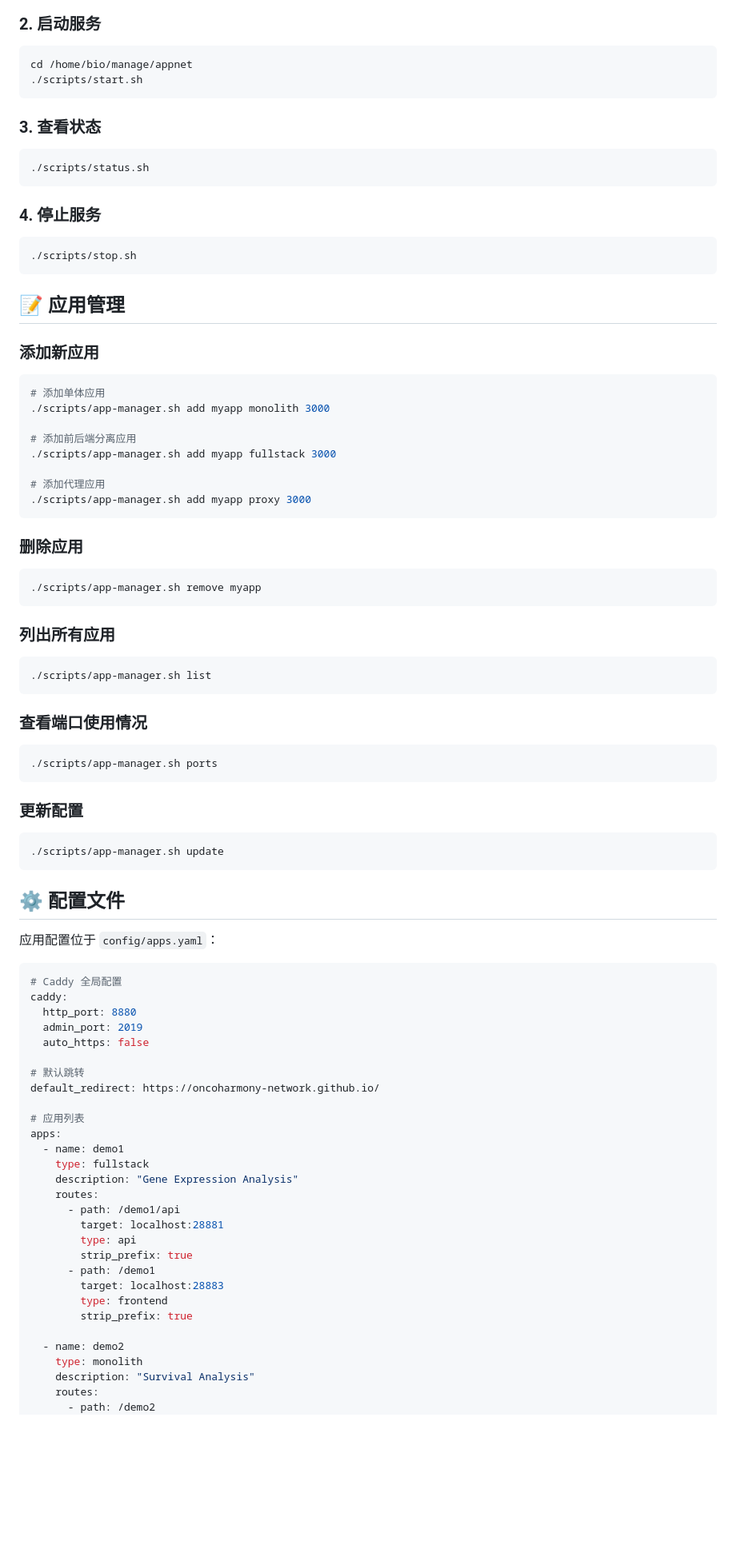
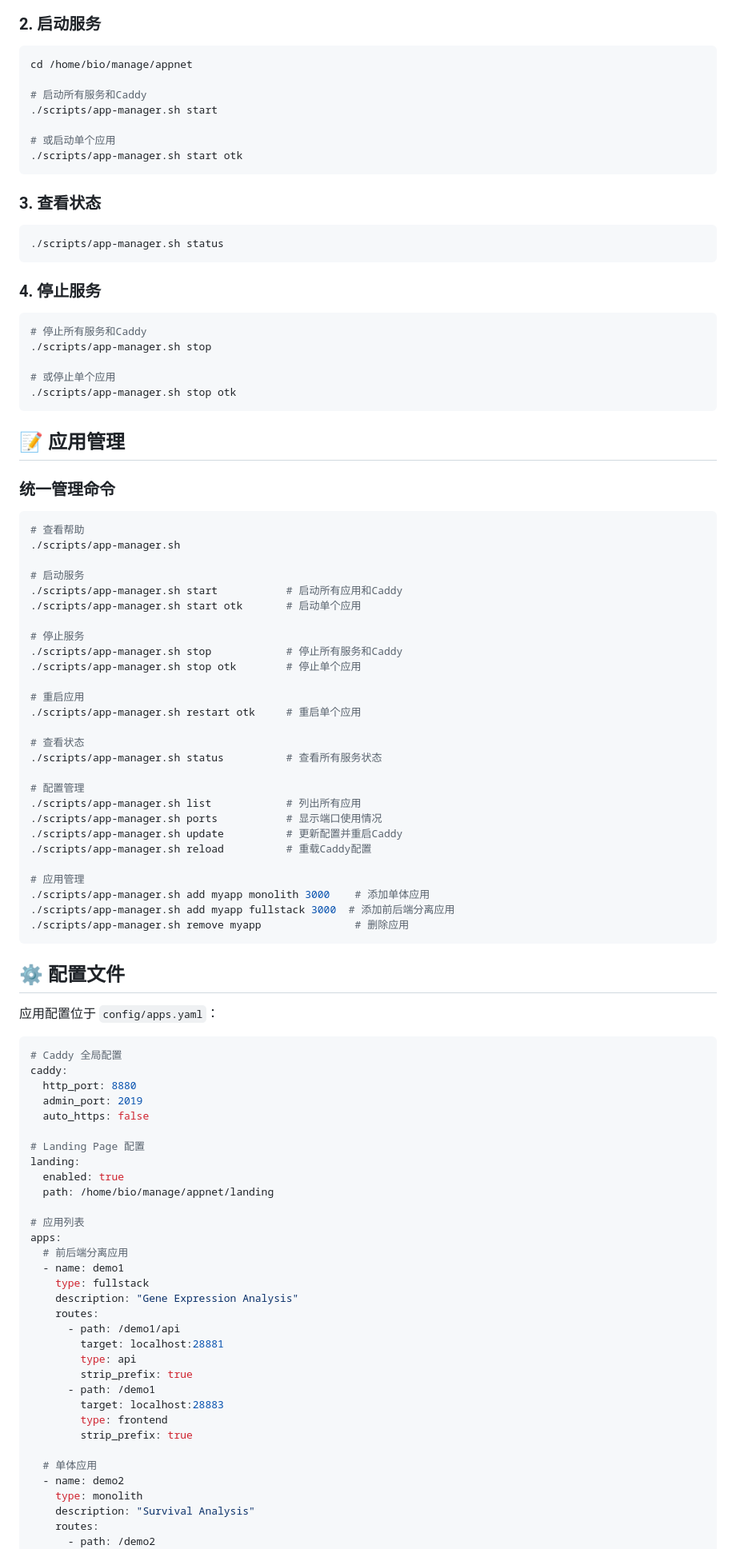
Before and after one commit to WangLabCSU/appnet, a Markdown page: README.md, the part around one of its changes. Shown at 80% size. GitHub-like rendering; blank space fills up the shorter version.

Commit message:
Update README with new features and unified commands

````diff
--- a/README.md
+++ b/README.md
@@ -59,58 +52,62 @@ pip3 install pyyaml
 
 ```bash
 cd /home/bio/manage/appnet
-./scripts/start.sh
+
+# 启动所有服务和Caddy
+./scripts/app-manager.sh start
+
+# 或启动单个应用
+./scripts/app-manager.sh start otk
 ```
 
 ### 3. 查看状态
 
 ```bash
-./scripts/status.sh
+./scripts/app-manager.sh status
 ```
 
 ### 4. 停止服务
 
 ```bash
-./scripts/stop.sh
+# 停止所有服务和Caddy
+./scripts/app-manager.sh stop
+
+# 或停止单个应用
+./scripts/app-manager.sh stop otk
 ```
 
 ## 📝 应用管理
 
-### 添加新应用
+### 统一管理命令
 
 ```bash
-# 添加单体应用
-./scripts/app-manager.sh add myapp monolith 3000
+# 查看帮助
+./scripts/app-manager.sh
 
-# 添加前后端分离应用
-./scripts/app-manager.sh add myapp fullstack 3000
+# 启动服务
+./scripts/app-manager.sh start           # 启动所有应用和Caddy
+./scripts/app-manager.sh start otk       # 启动单个应用
 
-# 添加代理应用
-./scripts/app-manager.sh add myapp proxy 3000
-```
+# 停止服务
+./scripts/app-manager.sh stop            # 停止所有服务和Caddy
+./scripts/app-manager.sh stop otk        # 停止单个应用
 
-### 删除应用
+# 重启应用
+./scripts/app-manager.sh restart otk     # 重启单个应用
 
-```bash
-./scripts/app-manager.sh remove myapp
-```
+# 查看状态
+./scripts/app-manager.sh status          # 查看所有服务状态
 
-### 列出所有应用
+# 配置管理
+./scripts/app-manager.sh list            # 列出所有应用
+./scripts/app-manager.sh ports           # 显示端口使用情况
+./scripts/app-manager.sh update          # 更新配置并重启Caddy
+./scripts/app-manager.sh reload          # 重载Caddy配置
 
-```bash
-./scripts/app-manager.sh list
-```
-
-### 查看端口使用情况
-
-```bash
-./scripts/app-manager.sh ports
-```
-
-### 更新配置
-
-```bash
-./scripts/app-manager.sh update
+# 应用管理
+./scripts/app-manager.sh add myapp monolith 3000    # 添加单体应用
+./scripts/app-manager.sh add myapp fullstack 3000  # 添加前后端分离应用
+./scripts/app-manager.sh remove myapp               # 删除应用
 ```
 
 ## ⚙️ 配置文件
@@ -124,11 +121,14 @@ caddy:
   admin_port: 2019
   auto_https: false
 
-# 默认跳转
-default_redirect: https://oncoharmony-network.github.io/
+# Landing Page 配置
+landing:
+  enabled: true
+  path: /home/bio/manage/appnet/landing
 
 # 应用列表
 apps:
+  # 前后端分离应用
   - name: demo1
     type: fullstack
     description: "Gene Expression Analysis"
@@ -142,6 +142,7 @@ apps:
         type: frontend
         strip_prefix: true
 
+  # 单体应用
   - name: demo2
     type: monolith
     description: "Survival Analysis"
````
Also changed, not shown: other parts of README.md (+82 -26 lines).
